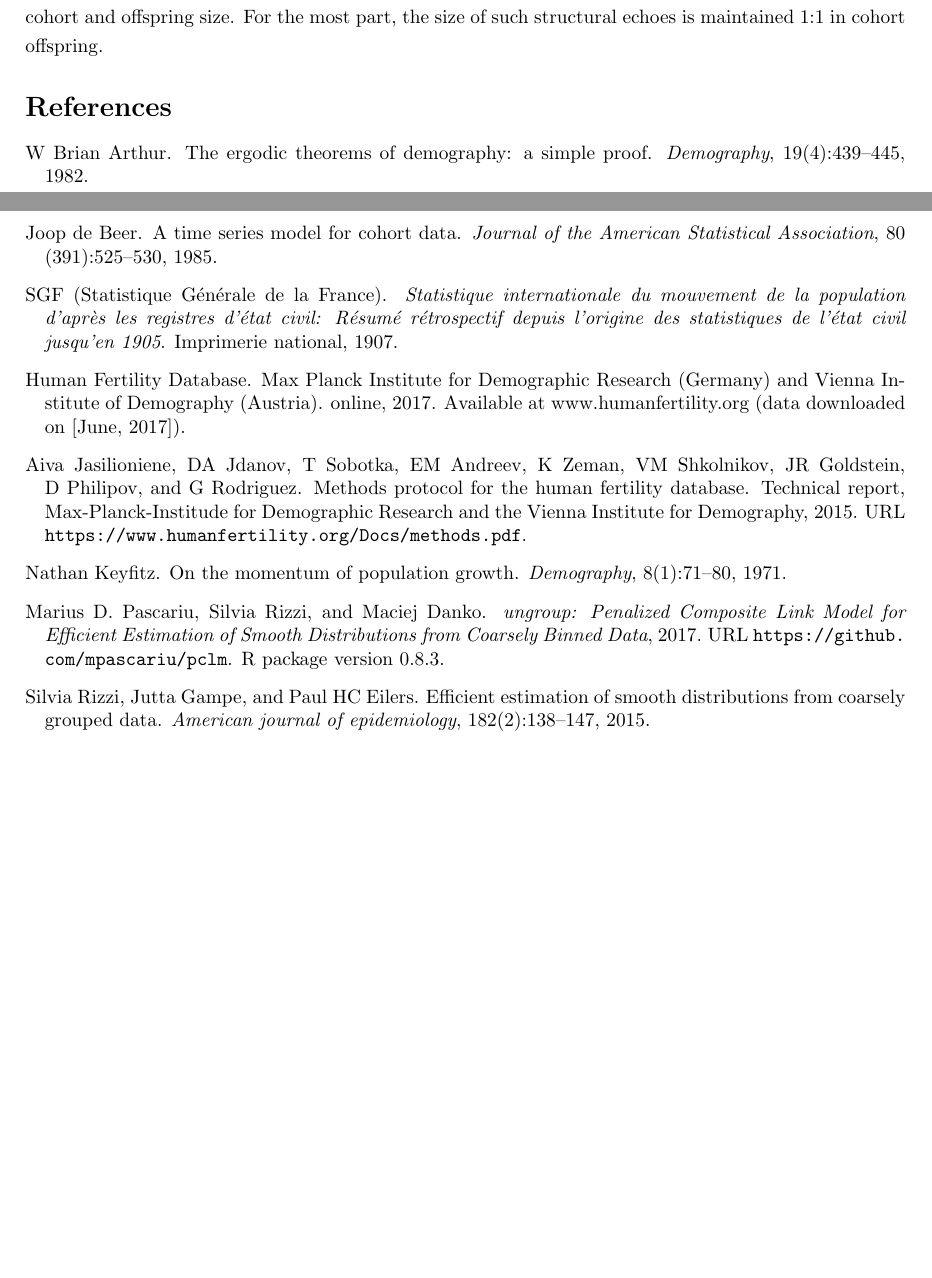
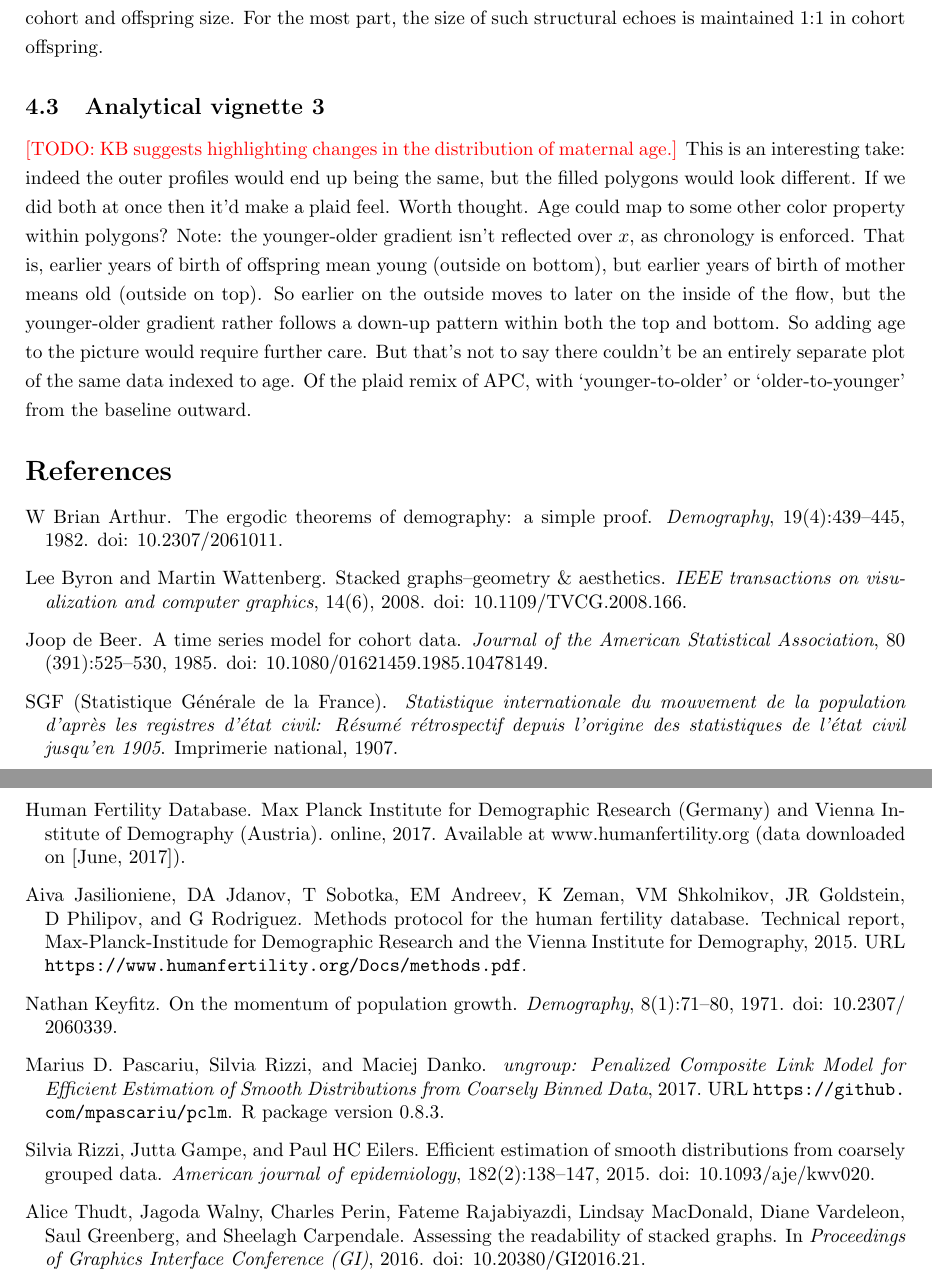
Before and after one commit to timriffe/BirthFlows, a LaTeX paper (BirthFlows/BirthFlows.tex, which reads BirthFlows/references.bib): two parts of pages 7 and 8 of 11 before the commit and two parts of pages 8 and 9 of 12 after it, joined at a grey line, cut so that both start at the same text, the shorter picture padded with empty space. Compiled offline with pdfLaTeX.

Commit message:
comments on visual form. todo analytic vignette. add DOI to refs

```diff
--- a/BirthFlows/BirthFlows.tex
+++ b/BirthFlows/BirthFlows.tex
@@ -226,6 +232,10 @@ One of the most immediately visible features of Fig.~\ref{fig:foldout} is the pr
 \caption{A roughly 1:1 does-response relationship in relative size of structural echo.}
 \label{fig:rBcrBt}
 \end{figure}
+
+\subsection{Analytical vignette 3}
+\todo{KB suggests highlighting changes in the distribution of maternal age.} This is an interesting take: indeed the outer profiles would end up being the same, but the filled polygons would look different. If we did both at once then it'd make a plaid feel. Worth thought. Age could map to some other color property within polygons? Note: the younger-older gradient isn't reflected over $x$, as chronology is enforced. That is, earlier years of birth of offspring mean young (outside on bottom), but earlier years of birth of mother means old (outside on top). So earlier on the outside moves to later on the inside of the flow, but the younger-older gradient rather follows a down-up pattern within both the top and bottom. So adding age to the picture would require further care. But that's not to say there couldn't be an entirely separate plot of the same data indexed to age. Of the plaid remix of APC, with `younger-to-older' or `older-to-younger' from the baseline outward.
+
 
 \FloatBarrier
 
--- a/BirthFlows/references.bib
+++ b/BirthFlows/references.bib
@@ -1,7 +1,22 @@
 % This file was created with JabRef 2.10b2.
 % Encoding: UTF-8
-
-
+@inproceedings{thudt2016assessing,
+  title={Assessing the Readability of Stacked Graphs},
+  author={Thudt, Alice and Walny, Jagoda and Perin, Charles and Rajabiyazdi, Fateme and MacDonald, Lindsay and Vardeleon, Diane and Greenberg, Saul and Carpendale, Sheelagh},
+  booktitle={Proceedings of Graphics Interface Conference (GI)},
+  year={2016},
+  DOI={10.20380/GI2016.21}
+}
+@article{byron2008stacked,
+  title={Stacked graphs--geometry \& aesthetics},
+  author={Byron, Lee and Wattenberg, Martin},
+  journal={IEEE transactions on visualization and computer graphics},
+  volume={14},
+  number={6},
+  year={2008},
+  publisher={IEEE},
+  DOI={10.1109/TVCG.2008.166}
+}
 @Article{arthur1982ergodic,
   Title                    = {The ergodic theorems of demography: a simple proof},
   Author                   = {Arthur, W Brian},
@@ -11,7 +26,8 @@
   Pages                    = {439--445},
   Volume                   = {19},
 
-  Publisher                = {Springer}
+  Publisher                = {Springer},
+  DOI={10.2307/2061011}
 }
 
 @Article{de1985time,
@@ -23,7 +39,8 @@
   Pages                    = {525--530},
   Volume                   = {80},
 
-  Publisher                = {Taylor \& Francis}
+  Publisher                = {Taylor \& Francis},
+  DOI={10.1080/01621459.1985.10478149}
 }
 
 @Book{sgf1907,
@@ -67,7 +84,8 @@ mouvement de la population d’après les registres d’état civil: Résumé r
   Pages                    = {71--80},
   Volume                   = {8},
 
-  Publisher                = {Springer}
+  Publisher                = {Springer},
+  DOI={10.2307/2060339}
 }
 
 @Book{kuczynski1932fertility,
@@ -98,5 +116,6 @@ mouvement de la population d’après les registres d’état civil: Résumé r
   Pages                    = {138--147},
   Volume                   = {182},
 
-  Publisher                = {Oxford University Press}
+  Publisher                = {Oxford University Press},
+  DOI={10.1093/aje/kwv020}
 }
```
Also changed, not shown: BirthFlows/BirthFlows.pdf, BirthFlows/BirthFlows.tex (6 more changed lines).
